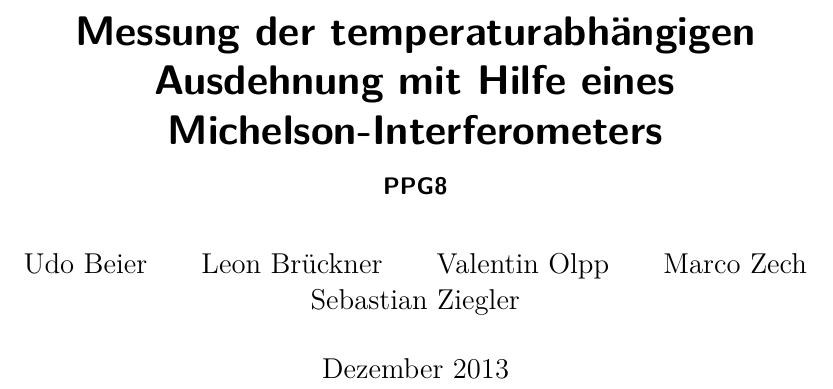
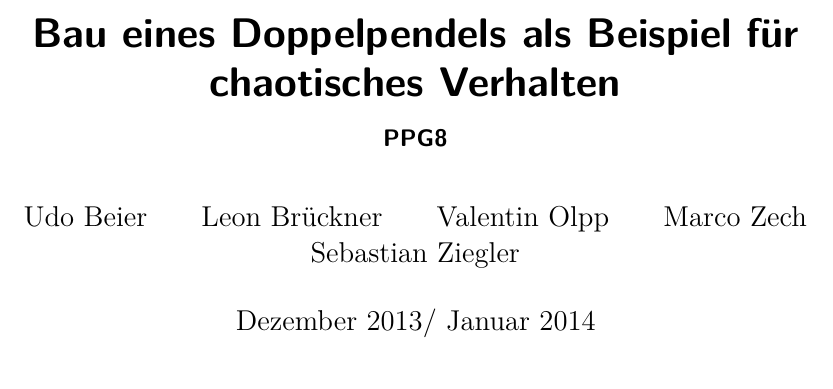
Before and after one commit to vale/PP, a LaTeX document (versuch_3/protokoll.tex): part of page 1 of 22, cut at the place of the change. Compiled offline with pdfLaTeX.

Commit message:
Update protokoll.tex

```diff
--- a/versuch_3/protokoll.tex
+++ b/versuch_3/protokoll.tex
@@ -2,9 +2,9 @@
 %\includeonly{vorwort,versuchsdurchfuehrung,ergebnisse}
 \begin{document}
 
-\title{Messung der temperaturabhängigen Ausdehnung mit Hilfe eines Michelson-Interferometers}
+\title{Bau eines Doppelpendels als Beispiel für chaotisches Verhalten}
 \subtitle{PPG8}
-\date{Dezember 2013}
+\date{Dezember 2013/ Januar 2014}
 \author{Udo Beier \and Leon Brückner \and Valentin Olpp \and Marco Zech \and Sebastian Ziegler}
 \maketitle
 \tableofcontents
```
